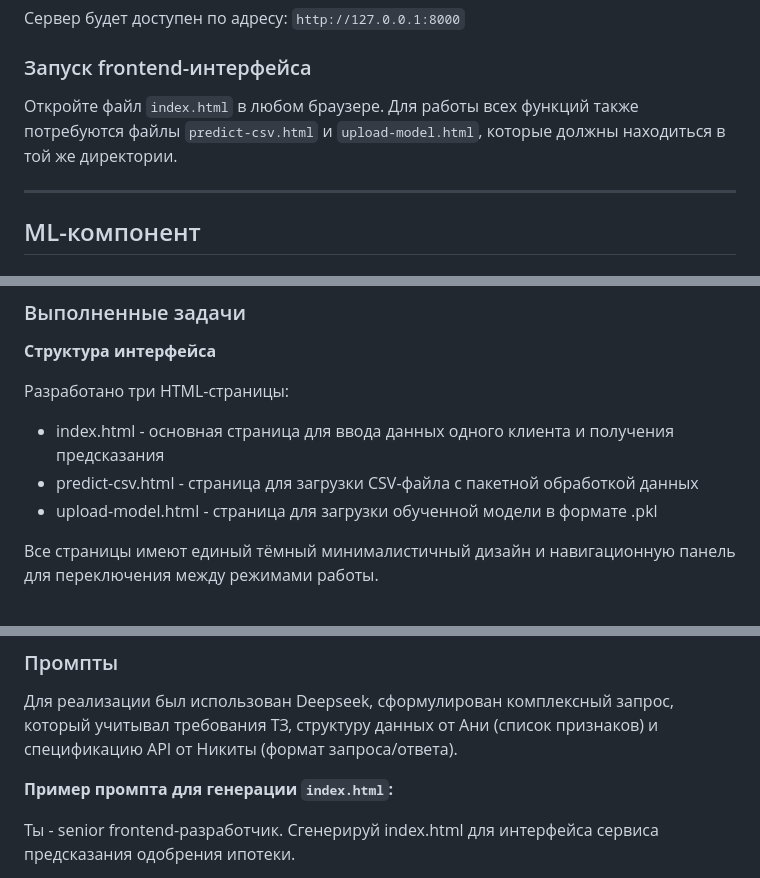
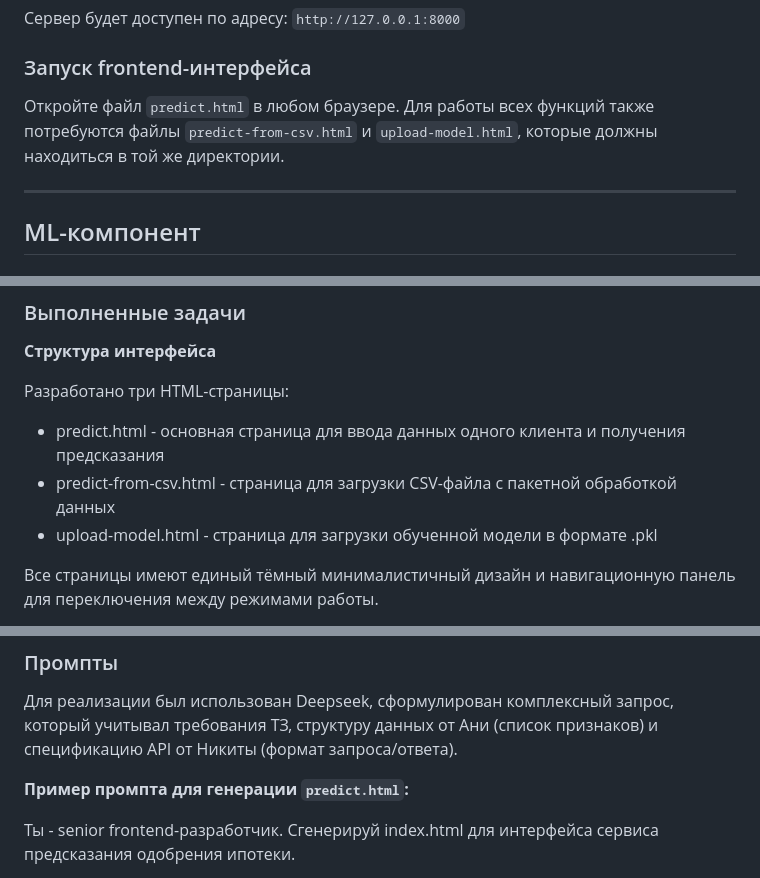
Before and after one commit to Anne4ka-rom/Cheremsha, a Markdown page: README.md, 3 parts joined by grey strips. Drawn GitHub-style.

```diff
--- a/README.md
+++ b/README.md
@@ -54,7 +54,7 @@ uvicorn main:app --reload
 
 ### Запуск frontend-интерфейса
 
-Откройте файл `index.html` в любом браузере. Для работы всех функций также потребуются файлы `predict-csv.html` и `upload-model.html`, которые должны находиться в той же директории.
+Откройте файл `predict.html` в любом браузере. Для работы всех функций также потребуются файлы `predict-from-csv.html` и `upload-model.html`, которые должны находиться в той же директории.
 
 ---
 
@@ -170,8 +170,8 @@ Frontend-модуль отвечает за создание пользоват
 
 Разработано три HTML-страницы:
 
-- index.html - основная страница для ввода данных одного клиента и получения предсказания
-- predict-csv.html - страница для загрузки CSV-файла с пакетной обработкой данных
+- predict.html - основная страница для ввода данных одного клиента и получения предсказания
+- predict-from-csv.html - страница для загрузки CSV-файла с пакетной обработкой данных
 - upload-model.html - страница для загрузки обученной модели в формате .pkl
 
 Все страницы имеют единый тёмный минималистичный дизайн и навигационную панель для переключения между режимами работы.
@@ -215,7 +215,7 @@ Frontend-модуль отвечает за создание пользоват
 
 Для реализации был использован Deepseek, сформулирован комплексный запрос, который учитывал требования ТЗ, структуру данных от Ани (список признаков) и спецификацию API от Никиты (формат запроса/ответа).
 
-**Пример промпта для генерации `index.html`:**
+**Пример промпта для генерации `predict.html`:**
 
 Ты - senior frontend-разработчик. Сгенерируй index.html для интерфейса сервиса предсказания одобрения ипотеки.
 
```
Also changed, not shown: other parts of README.md (+1 -1 lines).
